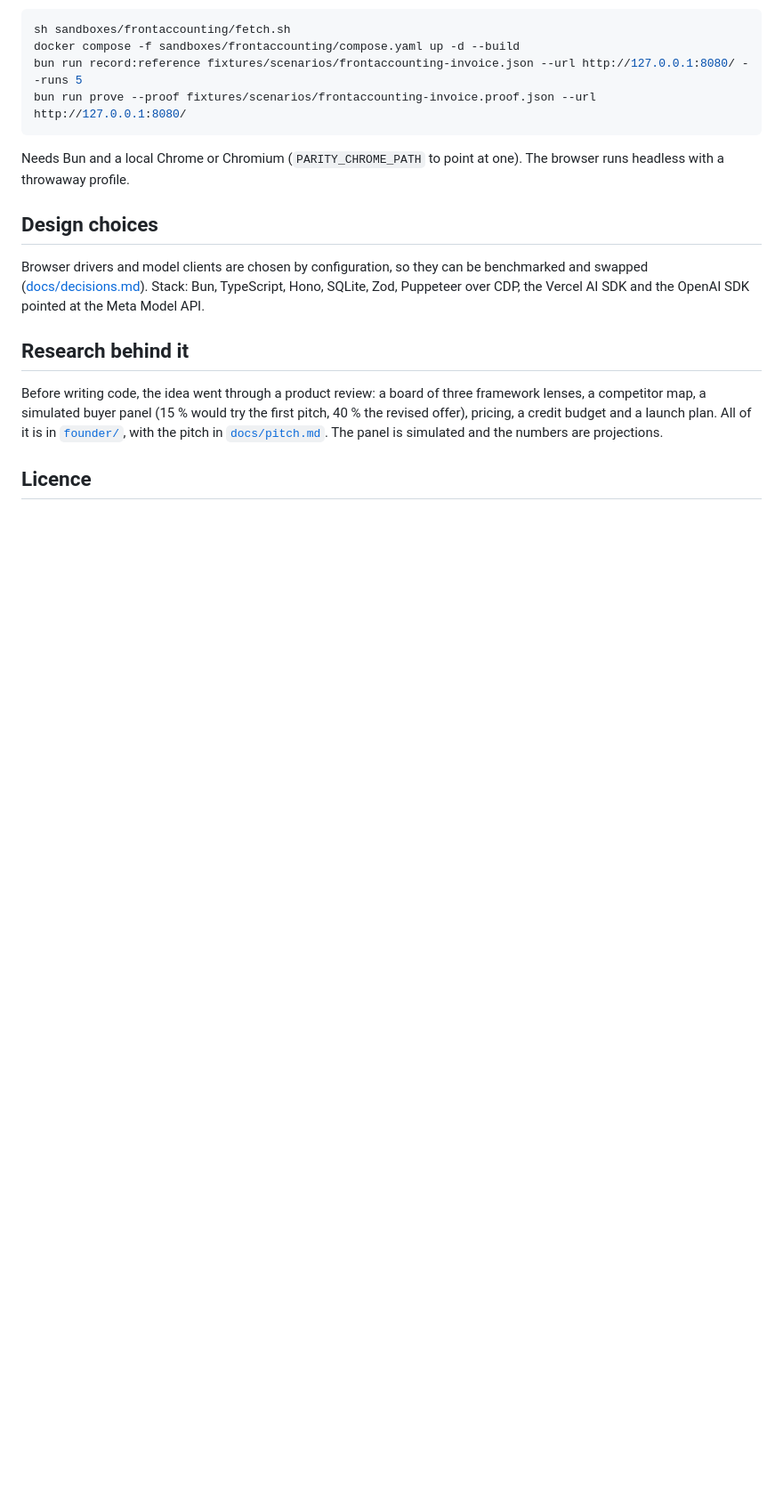
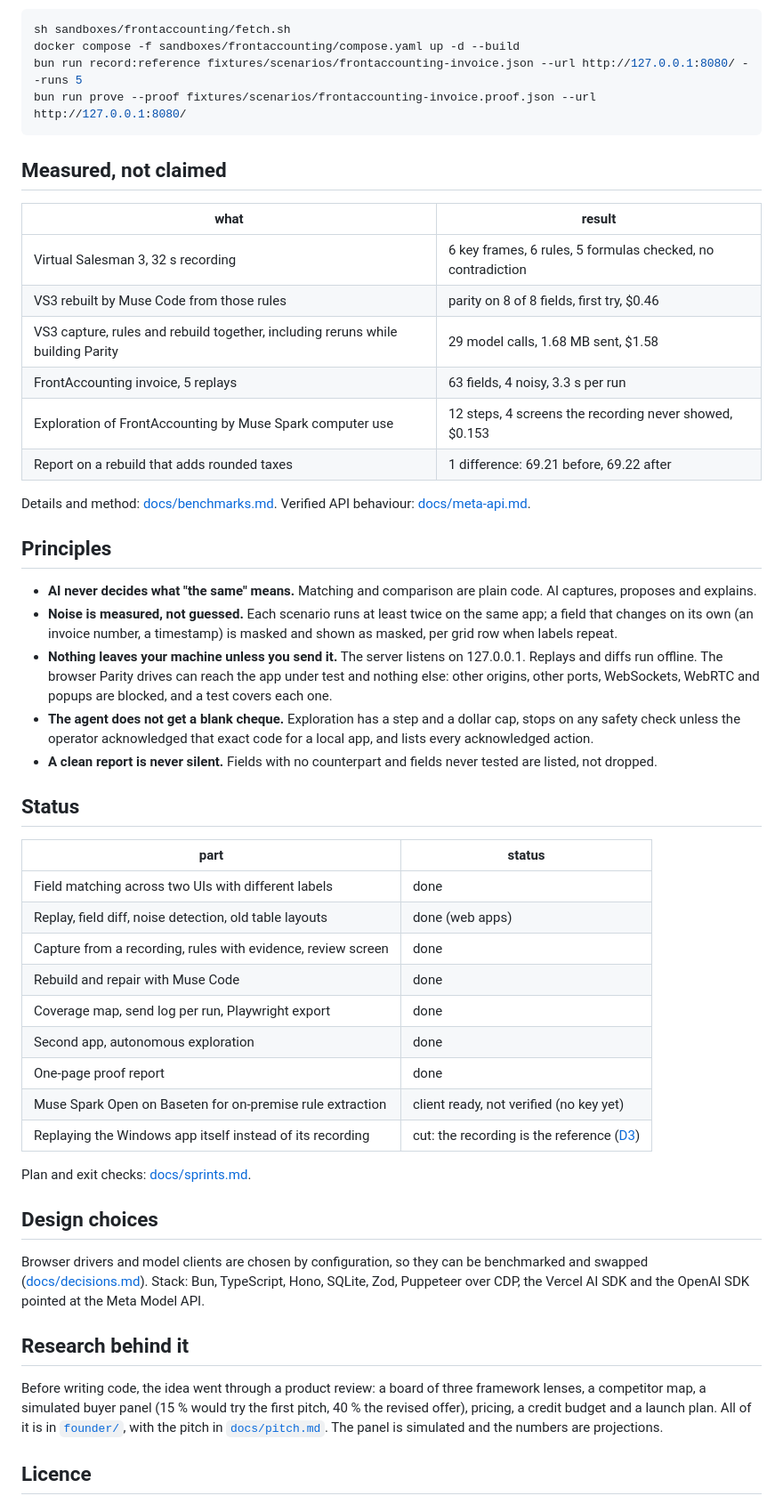
Before and after one commit to GlamgarOnDiscord/parity-agent, a Markdown page: README.md, the part around one of its changes. Shown at 89% size. Rendered like a GitHub page; blank space fills up the shorter version.

````diff
--- a/README.md
+++ b/README.md
@@ -86,7 +87,42 @@ bun run record:reference fixtures/scenarios/frontaccounting-invoice.json --url h
 bun run prove --proof fixtures/scenarios/frontaccounting-invoice.proof.json --url http://127.0.0.1:8080/
 ```
 
-Needs Bun and a local Chrome or Chromium (`PARITY_CHROME_PATH` to point at one). The browser runs headless with a throwaway profile.
+## Measured, not claimed
+
+| what                                                                             | result                                                      |
+| -------------------------------------------------------------------------------- | ----------------------------------------------------------- |
+| Virtual Salesman 3, 32 s recording                                               | 6 key frames, 6 rules, 5 formulas checked, no contradiction |
+| VS3 rebuilt by Muse Code from those rules                                        | parity on 8 of 8 fields, first try, $0.46                   |
+| VS3 capture, rules and rebuild together, including reruns while building Parity  | 29 model calls, 1.68 MB sent, $1.58                         |
+| FrontAccounting invoice, 5 replays                                               | 63 fields, 4 noisy, 3.3 s per run                           |
+| Exploration of FrontAccounting by Muse Spark computer use                        | 12 steps, 4 screens the recording never showed, $0.153      |
+| Report on a rebuild that adds rounded taxes                                      | 1 difference: 69.21 before, 69.22 after                     |
+
+Details and method: [docs/benchmarks.md](docs/benchmarks.md). Verified API behaviour: [docs/meta-api.md](docs/meta-api.md).
+
+## Principles
+
+- **AI never decides what "the same" means.** Matching and comparison are plain code. AI captures, proposes and explains.
+- **Noise is measured, not guessed.** Each scenario runs at least twice on the same app; a field that changes on its own (an invoice number, a timestamp) is masked and shown as masked, per grid row when labels repeat.
+- **Nothing leaves your machine unless you send it.** The server listens on 127.0.0.1. Replays and diffs run offline. The browser Parity drives can reach the app under test and nothing else: other origins, other ports, WebSockets, WebRTC and popups are blocked, and a test covers each one.
+- **The agent does not get a blank cheque.** Exploration has a step and a dollar cap, stops on any safety check unless the operator acknowledged that exact code for a local app, and lists every acknowledged action.
+- **A clean report is never silent.** Fields with no counterpart and fields never tested are listed, not dropped.
+
+## Status
+
+| part                                                         | status                                                        |
+| ------------------------------------------------------------ | ------------------------------------------------------------- |
+| Field matching across two UIs with different labels          | done                                                          |
+| Replay, field diff, noise detection, old table layouts       | done (web apps)                                               |
+| Capture from a recording, rules with evidence, review screen | done                                                          |
+| Rebuild and repair with Muse Code                            | done                                                          |
+| Coverage map, send log per run, Playwright export            | done                                                          |
+| Second app, autonomous exploration                           | done                                                          |
+| One-page proof report                                        | done                                                          |
+| Muse Spark Open on Baseten for on-premise rule extraction    | client ready, not verified (no key yet)                       |
+| Replaying the Windows app itself instead of its recording    | cut: the recording is the reference ([D3](docs/decisions.md)) |
+
+Plan and exit checks: [docs/sprints.md](docs/sprints.md).
 
 ## Design choices
 
````
Also changed, not shown: other parts of README.md (+48 -47 lines), docs/sprints.md (+2 -2 lines), docs/media/report-one-cent.png (added), docs/media/vs3-side-by-side.gif (added), 7 other files.
